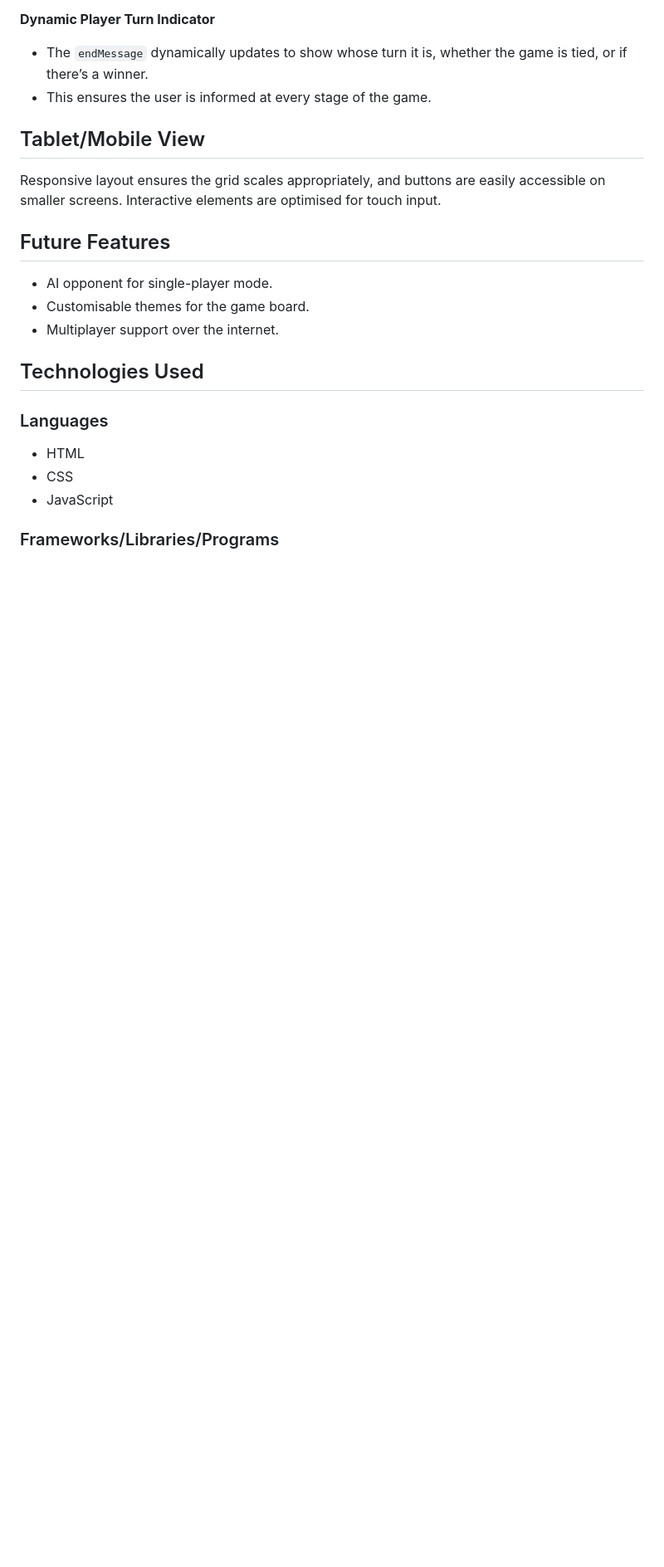
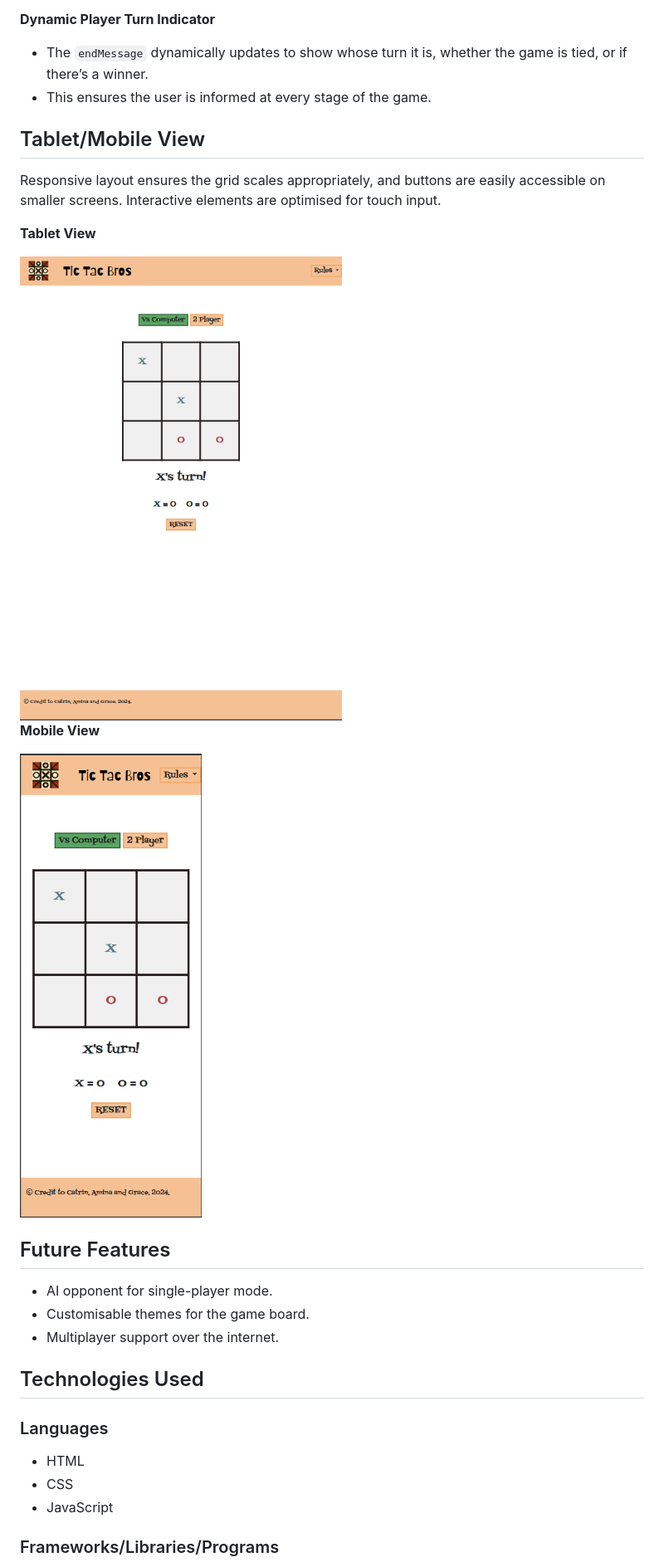
Before and after one commit to catrinlam/tic-tac-bro, a Markdown page: README.md, the part around the change printed below. Shown: that part at 83% size. Drawn GitHub-style; pictures changed too: assets/images/docs/mobile-view.png (added), assets/images/docs/tablet-view.png (added); blank space fills up the shorter version.

Commit message:
Update README.md with UI images

```diff
--- a/README.md
+++ b/README.md
@@ -159,6 +159,14 @@ Minimalist and modern imagery focusing on the Tic-Tac-Toe grid and game pieces.
 
 Responsive layout ensures the grid scales appropriately, and buttons are easily accessible on smaller screens. Interactive elements are optimised for touch input.
 
+**Tablet View**
+
+<img src="assets/images/docs/tablet-view.png" alt="Tablet View" style="height: 600px; width: auto;">
+
+**Mobile View**
+
+<img src="assets/images/docs/mobile-view.png" alt="Mobile View" style="height: 500px; width: auto;">
+
 ## Future Features
 
 - AI opponent for single-player mode.
```
Also changed, not shown: other parts of README.md (+1 -3 lines), assets/images/docs/responsive-ui.png (added).
